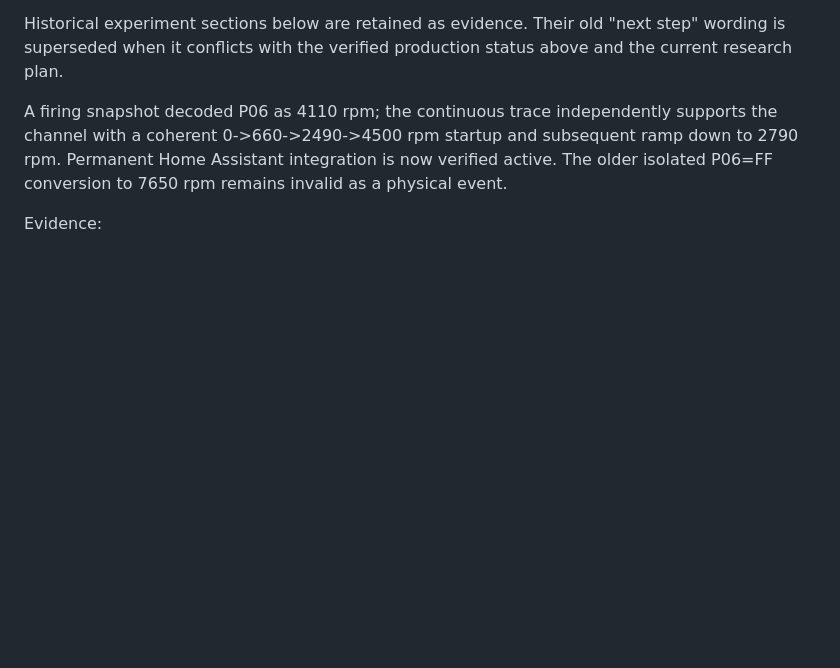
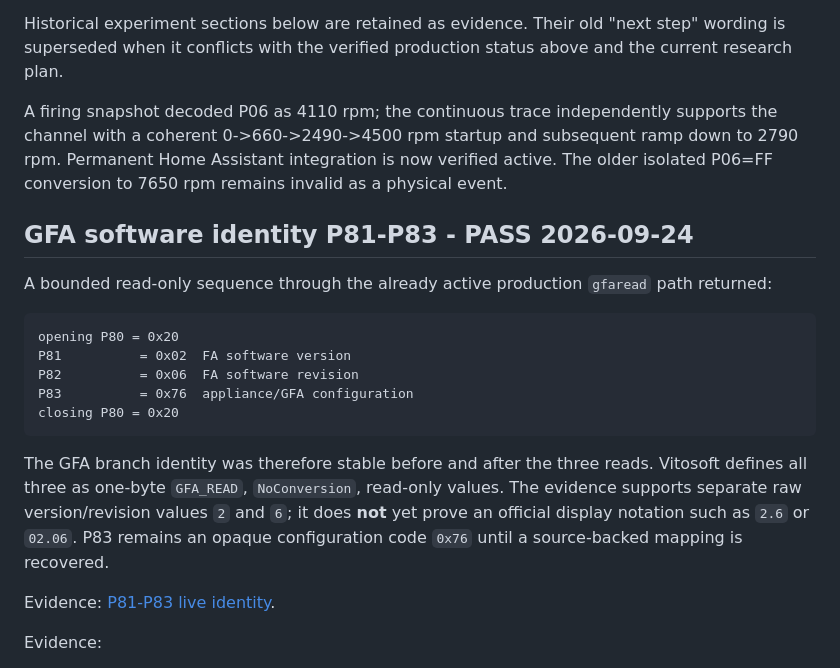
Before and after one commit to SaulGoodman1337/optolink, a Markdown page: docs/gfa-live-checkpoint.md, the part around the change. GitHub-like rendering; blank space fills up the shorter version.

Commit message:
docs(gfa): record live P81-P83 identity

````diff
--- a/docs/gfa-live-checkpoint.md
+++ b/docs/gfa-live-checkpoint.md
@@ -5,6 +5,22 @@
 Historical experiment sections below are retained as evidence. Their old "next step" wording is superseded when it conflicts with the verified production status above and the current research plan.
 
 A firing snapshot decoded P06 as 4110 rpm; the continuous trace independently supports the channel with a coherent 0->660->2490->4500 rpm startup and subsequent ramp down to 2790 rpm. Permanent Home Assistant integration is now verified active. The older isolated P06=FF conversion to 7650 rpm remains invalid as a physical event.
+
+## GFA software identity P81-P83 - PASS 2026-09-24
+
+A bounded read-only sequence through the already active production `gfaread` path returned:
+
+```text
+opening P80 = 0x20
+P81          = 0x02  FA software version
+P82          = 0x06  FA software revision
+P83          = 0x76  appliance/GFA configuration
+closing P80 = 0x20
+```
+
+The GFA branch identity was therefore stable before and after the three reads. Vitosoft defines all three as one-byte `GFA_READ`, `NoConversion`, read-only values. The evidence supports separate raw version/revision values `2` and `6`; it does **not** yet prove an official display notation such as `2.6` or `02.06`. P83 remains an opaque configuration code `0x76` until a source-backed mapping is recovered.
+
+Evidence: [P81-P83 live identity](../config/optolink-splitter/research/vitosoft/gfa-p81-p83-live-2026-09-24-evidence.json).
 
 Evidence:
 
````
